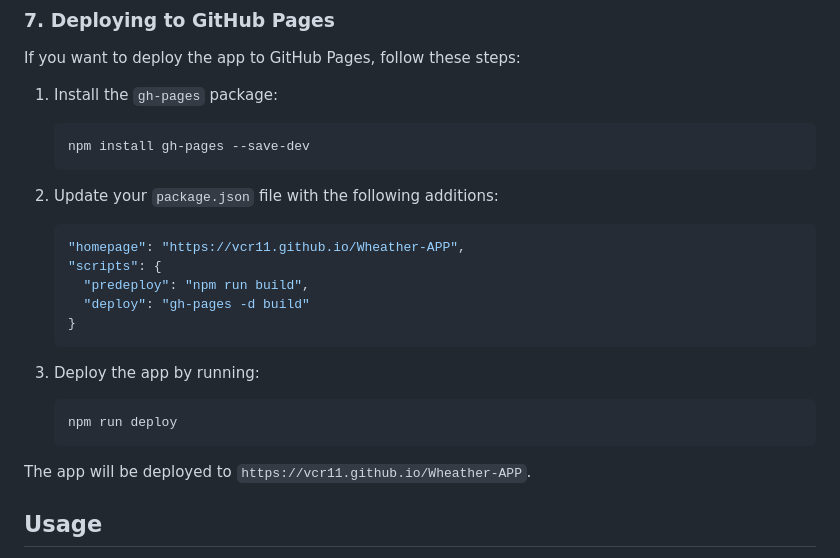
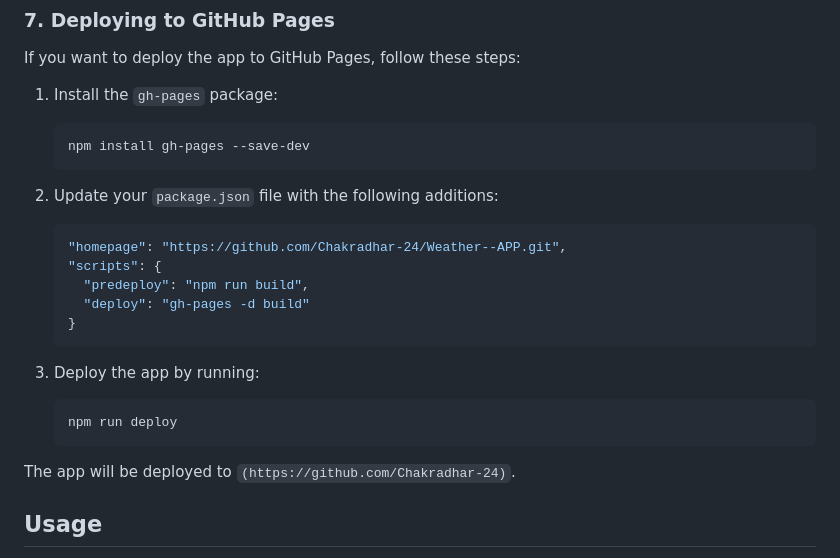
Before and after one commit to Chakradhar-24/Weather--APP, a Markdown page: README.md, the part around the change. Drawn GitHub-style.

````diff
--- a/README.md
+++ b/README.md
@@ -85,7 +85,7 @@ If you want to deploy the app to GitHub Pages, follow these steps:
 2. Update your `package.json` file with the following additions:
 
    ```json
-   "homepage": "https://vcr11.github.io/Wheather-APP",
+   "homepage": "https://github.com/Chakradhar-24/Weather--APP.git",
    "scripts": {
      "predeploy": "npm run build",
      "deploy": "gh-pages -d build"
@@ -98,7 +98,7 @@ If you want to deploy the app to GitHub Pages, follow these steps:
    npm run deploy
    ```
 
-The app will be deployed to `https://vcr11.github.io/Wheather-APP`.
+The app will be deployed to `(https://github.com/Chakradhar-24)`.
 
 ## Usage
 
````
